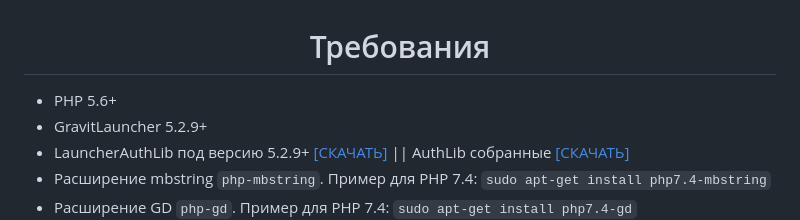
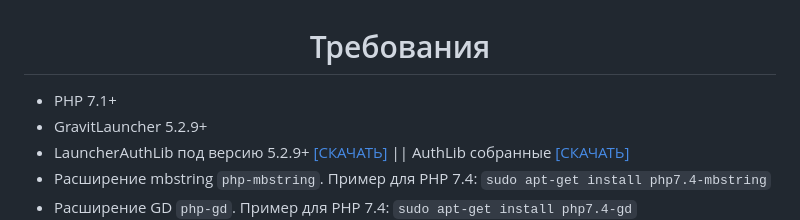
Before and after one commit to microwin7/GravitLauncher-TextureProvider, a Markdown page: README.md, the part around the change. Rendered like a GitHub page.

Commit message:
UP PHP minimal version 7.1

```diff
--- a/README.md
+++ b/README.md
@@ -18,7 +18,7 @@
 Требования
 </h1>
 
-- PHP 5.6+
+- PHP 7.1+
 - GravitLauncher 5.2.9+
 - LauncherAuthLib под версию 5.2.9+ [[СКАЧАТЬ]](https://mirror.gravit.pro/5.3.x/compat/authlib/) || AuthLib собранные [[СКАЧАТЬ]](https://mirror.gravit-support.ru/unofficial/authlib/)
 - Расширение mbstring `php-mbstring`. Пример для PHP 7.4: `sudo apt-get install php7.4-mbstring`
```
